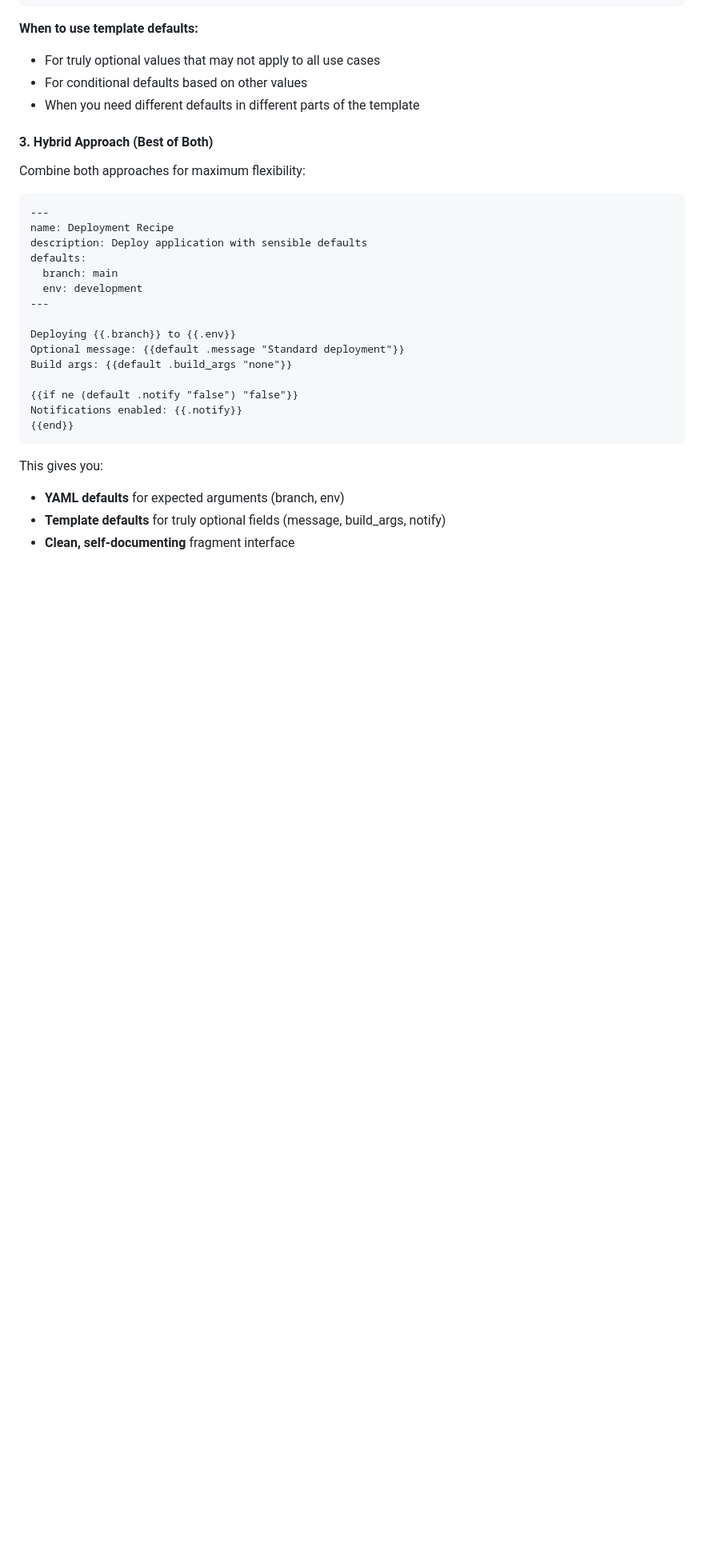
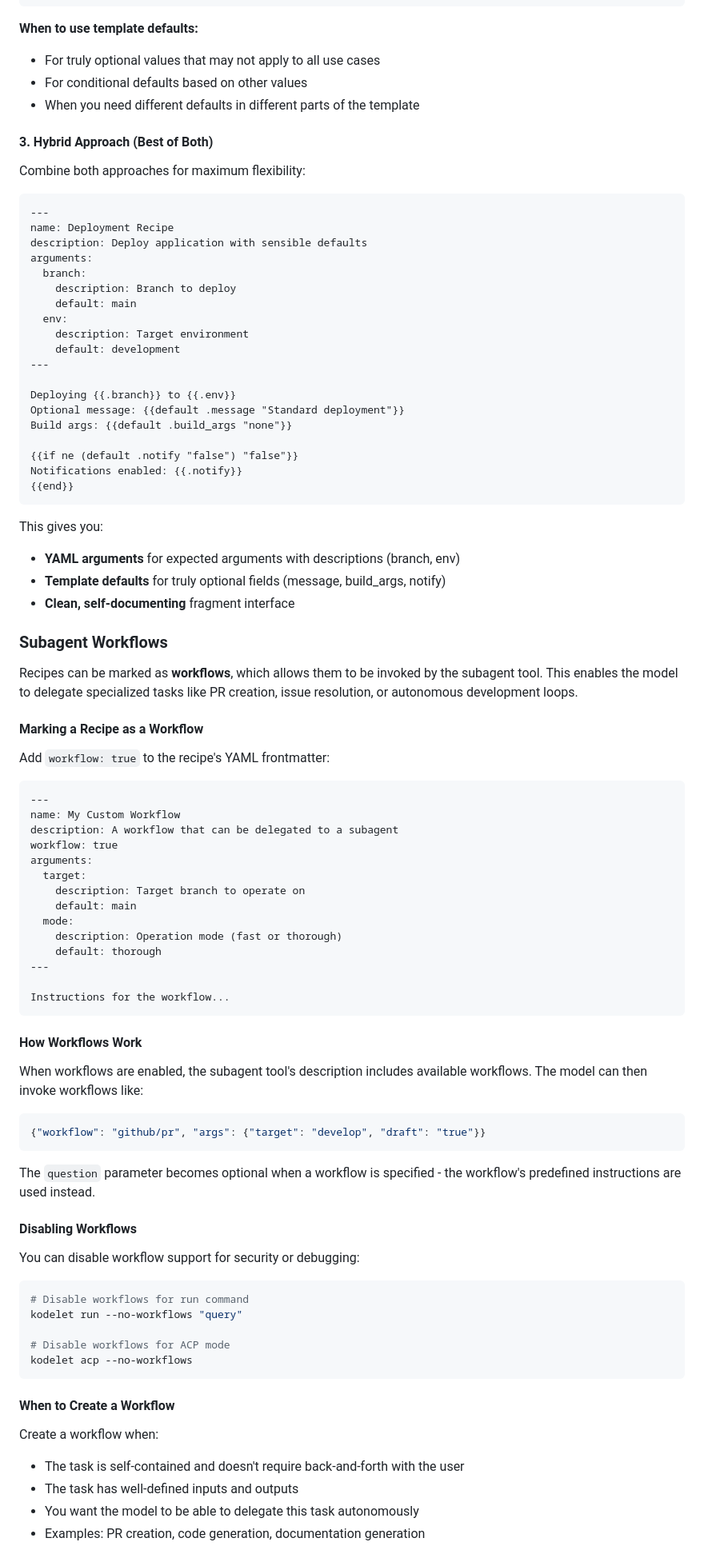
Before and after one commit to jingkaihe/kodelet, a Markdown page: docs/FRAGMENTS.md, the part around one of its changes. Shown at 80% size. Drawn GitHub-style; blank space fills up the shorter version.

Commit message:
docs: add subagent workflows documentation and mark commit recipe as workflow

````diff
--- a/docs/FRAGMENTS.md
+++ b/docs/FRAGMENTS.md
@@ -223,9 +234,13 @@ Combine both approaches for maximum flexibility:
 ---
 name: Deployment Recipe
 description: Deploy application with sensible defaults
-defaults:
-  branch: main
-  env: development
+arguments:
+  branch:
+    description: Branch to deploy
+    default: main
+  env:
+    description: Target environment
+    default: development
 ---
 
 Deploying {{.branch}} to {{.env}}
@@ -238,6 +253,62 @@ Notifications enabled: {{.notify}}
 ```
 
 This gives you:
-- **YAML defaults** for expected arguments (branch, env)
+- **YAML arguments** for expected arguments with descriptions (branch, env)
 - **Template defaults** for truly optional fields (message, build_args, notify)
 - **Clean, self-documenting** fragment interface
+
+### Subagent Workflows
+
+Recipes can be marked as **workflows**, which allows them to be invoked by the subagent tool. This enables the model to delegate specialized tasks like PR creation, issue resolution, or autonomous development loops.
+
+#### Marking a Recipe as a Workflow
+
+Add `workflow: true` to the recipe's YAML frontmatter:
+
+```markdown
+---
+name: My Custom Workflow
+description: A workflow that can be delegated to a subagent
+workflow: true
+arguments:
+  target:
+    description: Target branch to operate on
+    default: main
+  mode:
+    description: Operation mode (fast or thorough)
+    default: thorough
+---
+
+Instructions for the workflow...
+```
+
+#### How Workflows Work
+
+When workflows are enabled, the subagent tool's description includes available workflows. The model can then invoke workflows like:
+
+```json
+{"workflow": "github/pr", "args": {"target": "develop", "draft": "true"}}
+```
+
+The `question` parameter becomes optional when a workflow is specified - the workflow's predefined instructions are used instead.
+
+#### Disabling Workflows
+
+You can disable workflow support for security or debugging:
+
+```bash
+# Disable workflows for run command
+kodelet run --no-workflows "query"
+
+# Disable workflows for ACP mode
+kodelet acp --no-workflows
+```
+
+#### When to Create a Workflow
+
+Create a workflow when:
+- The task is self-contained and doesn't require back-and-forth with the user
+- The task has well-defined inputs and outputs
+- You want the model to be able to delegate this task autonomously
+- Examples: PR creation, code generation, documentation generation
+
````
Also changed, not shown: other parts of docs/FRAGMENTS.md (+24 -9 lines), skills/kodelet/SKILL.md (+1 -0 lines), 1 other file.
